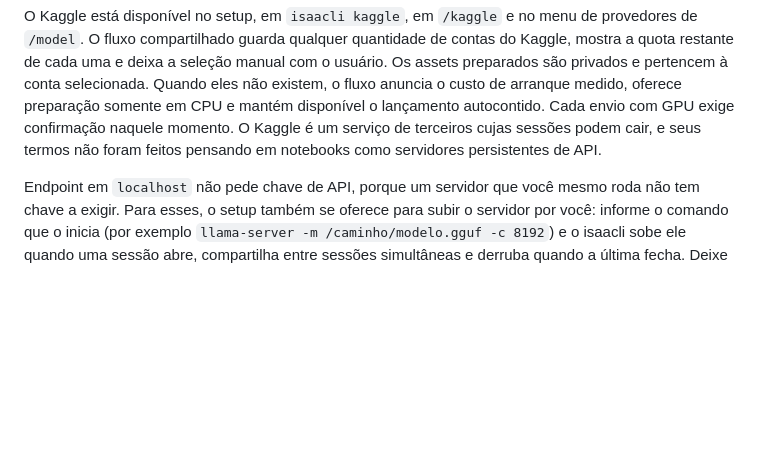
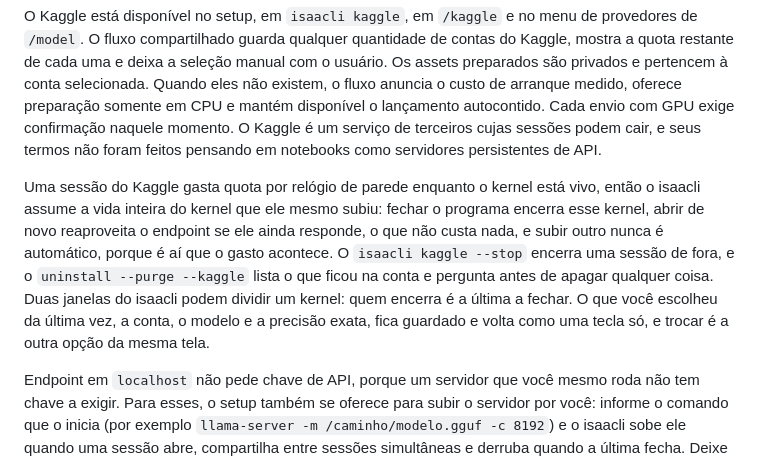
Before and after one commit to owevertonguedes/isaacli, a Markdown page: README.pt-BR.md, the part around the change. GitHub-like rendering; blank space fills up the shorter version.

```diff
--- a/README.pt-BR.md
+++ b/README.pt-BR.md
@@ -29,6 +29,8 @@ A instalação adiciona um link do usuário em `~/.local/bin`; não precisa de `
 O setup escolhe idioma da interface, motor, modelo, contexto e esforço de raciocínio. Ele pode usar um modelo local no Ollama com chamada de ferramenta nativa, um endpoint configurável compatível com OpenAI ou a integração guiada com GPU do Kaggle. Chaves de API ficam fora do workspace em um arquivo de segredos com modo `0600`.
 
 O Kaggle está disponível no setup, em `isaacli kaggle`, em `/kaggle` e no menu de provedores de `/model`. O fluxo compartilhado guarda qualquer quantidade de contas do Kaggle, mostra a quota restante de cada uma e deixa a seleção manual com o usuário. Os assets preparados são privados e pertencem à conta selecionada. Quando eles não existem, o fluxo anuncia o custo de arranque medido, oferece preparação somente em CPU e mantém disponível o lançamento autocontido. Cada envio com GPU exige confirmação naquele momento. O Kaggle é um serviço de terceiros cujas sessões podem cair, e seus termos não foram feitos pensando em notebooks como servidores persistentes de API.
+
+Uma sessão do Kaggle gasta quota por relógio de parede enquanto o kernel está vivo, então o isaacli assume a vida inteira do kernel que ele mesmo subiu: fechar o programa encerra esse kernel, abrir de novo reaproveita o endpoint se ele ainda responde, o que não custa nada, e subir outro nunca é automático, porque é aí que o gasto acontece. O `isaacli kaggle --stop` encerra uma sessão de fora, e o `uninstall --purge --kaggle` lista o que ficou na conta e pergunta antes de apagar qualquer coisa. Duas janelas do isaacli podem dividir um kernel: quem encerra é a última a fechar. O que você escolheu da última vez, a conta, o modelo e a precisão exata, fica guardado e volta como uma tecla só, e trocar é a outra opção da mesma tela.
 
 Endpoint em `localhost` não pede chave de API, porque um servidor que você mesmo roda não tem chave a exigir. Para esses, o setup também se oferece para subir o servidor por você: informe o comando que o inicia (por exemplo `llama-server -m /caminho/modelo.gguf -c 8192`) e o isaacli sobe ele quando uma sessão abre, compartilha entre sessões simultâneas e derruba quando a última fecha. Deixe o comando vazio para continuar subindo à mão. É assim que você aponta o isaacli para qualquer peso que tenha baixado, do Hugging Face ou de onde for: o modelo fica inteiramente na sua máquina.
 
```
Also changed, not shown: README.md (+2 -0 lines).
